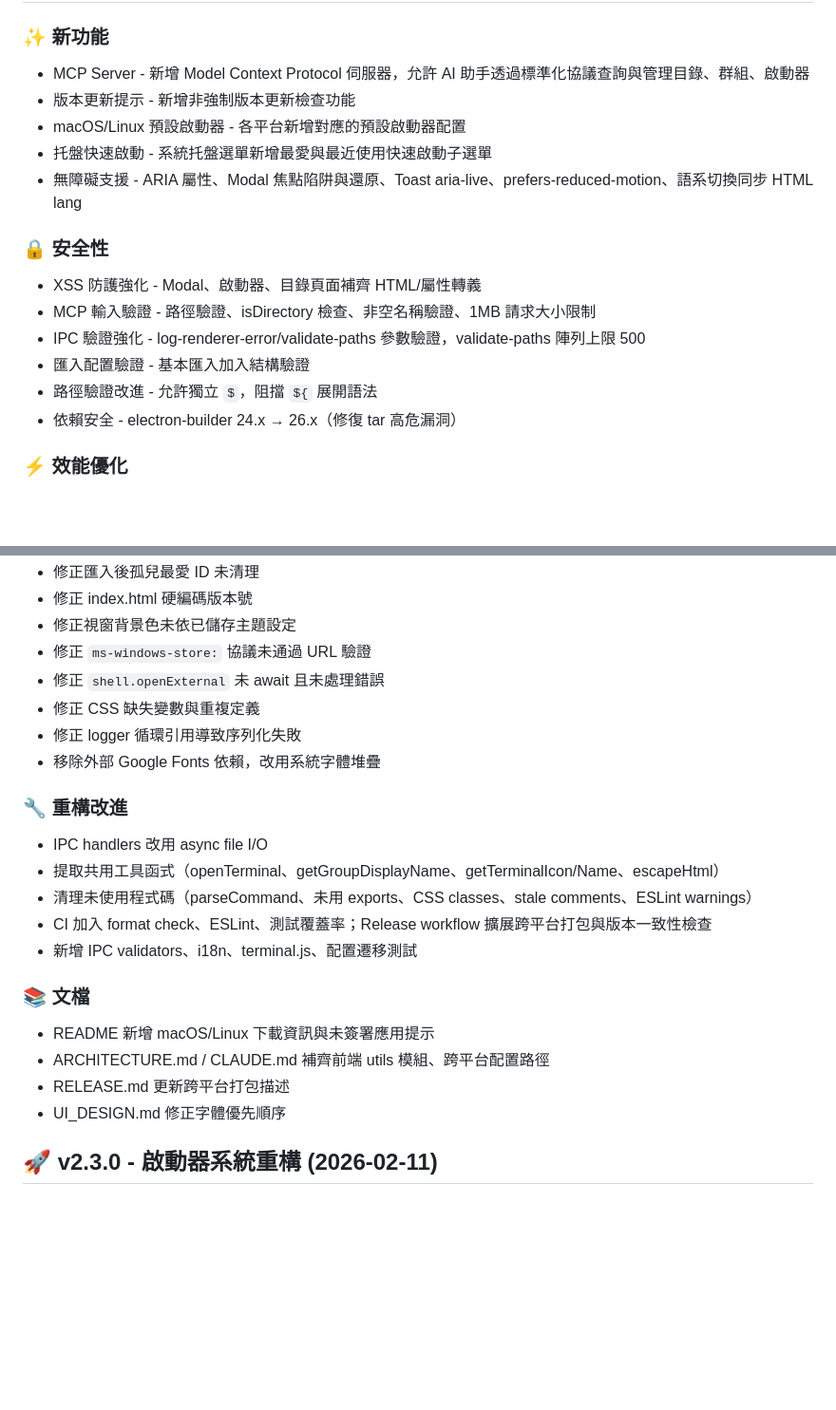
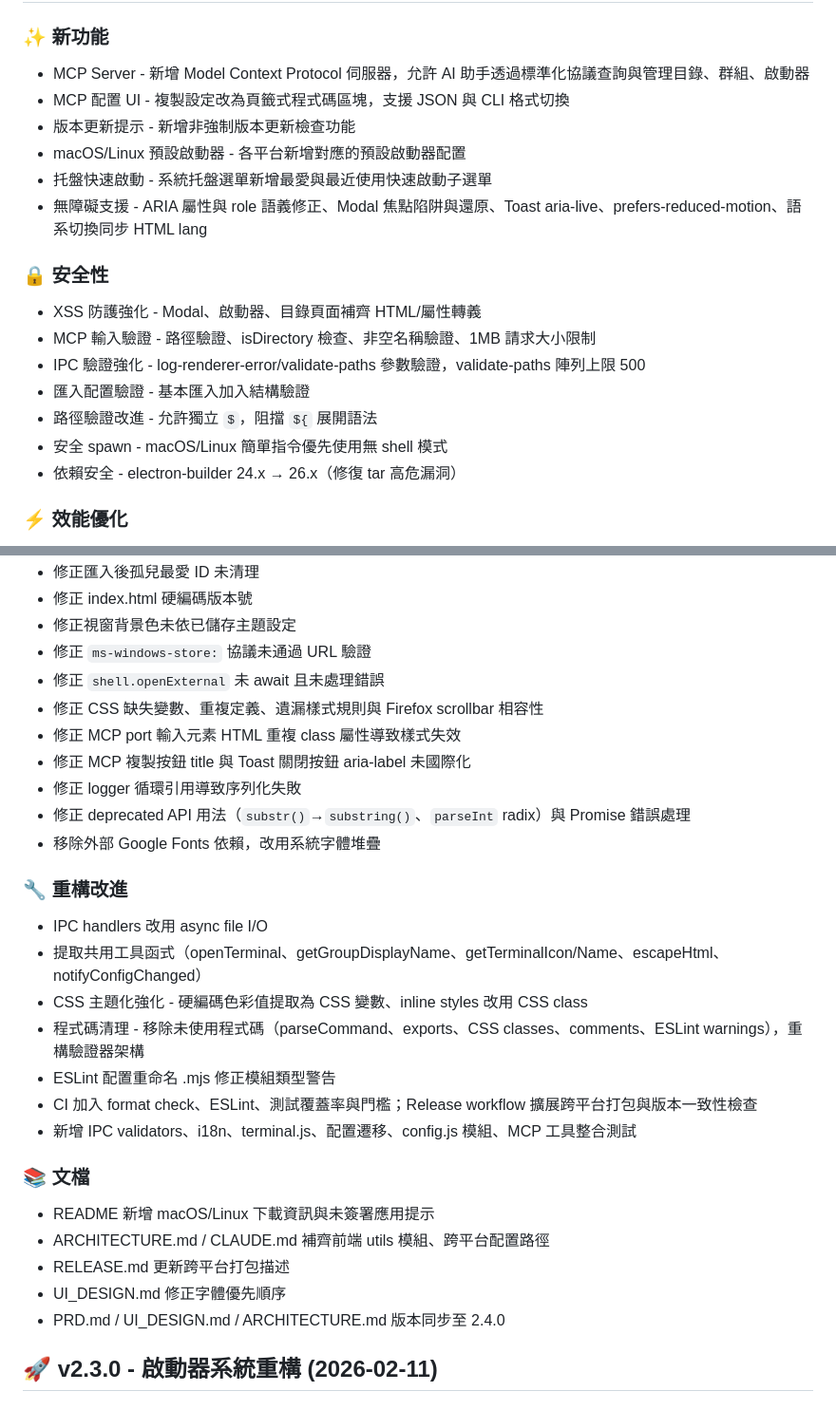
Before and after one commit to SyuanJin/TermLauncher, a Markdown page: docs/CHANGELOG.md, 2 parts joined by grey strips. Shown at 95% size. Drawn GitHub-style; blank space fills up the shorter version.

Commit message:
docs: sync CHANGELOG v2.4.0 with all commits since v2.3.0
Cross-referenced all 106 commits since v2.3.0 tag against CHANGELOG
entries. Added missing items and consolidated duplicates:

- Added: MCP config UI redesign, shell-free spawn security
- Added: HTML/CSS/i18n fixes from rounds 2-4 (port input, missing
  styles, Firefox scrollbar, deprecated API, Promise handling)
- Expanded: a11y (role semantics), shared utils (notifyConfigChanged),
  CSS theming refactor, validator restructuring, test coverage
  (config.js + MCP tools), CI thresholds, docs version sync

https://claude.ai/code/session_013QBEC6TS3us79YzzZCAf3C

```diff
--- a/docs/CHANGELOG.md
+++ b/docs/CHANGELOG.md
@@ -5,10 +5,11 @@
 ### ✨ 新功能
 
 - MCP Server - 新增 Model Context Protocol 伺服器，允許 AI 助手透過標準化協議查詢與管理目錄、群組、啟動器
+- MCP 配置 UI - 複製設定改為頁籤式程式碼區塊，支援 JSON 與 CLI 格式切換
 - 版本更新提示 - 新增非強制版本更新檢查功能
 - macOS/Linux 預設啟動器 - 各平台新增對應的預設啟動器配置
 - 托盤快速啟動 - 系統托盤選單新增最愛與最近使用快速啟動子選單
-- 無障礙支援 - ARIA 屬性、Modal 焦點陷阱與還原、Toast aria-live、prefers-reduced-motion、語系切換同步 HTML lang
+- 無障礙支援 - ARIA 屬性與 role 語義修正、Modal 焦點陷阱與還原、Toast aria-live、prefers-reduced-motion、語系切換同步 HTML lang
 
 ### 🔒 安全性
 
@@ -17,6 +18,7 @@
 - IPC 驗證強化 - log-renderer-error/validate-paths 參數驗證，validate-paths 陣列上限 500
 - 匯入配置驗證 - 基本匯入加入結構驗證
 - 路徑驗證改進 - 允許獨立 `$`，阻擋 `${` 展開語法
+- 安全 spawn - macOS/Linux 簡單指令優先使用無 shell 模式
 - 依賴安全 - electron-builder 24.x → 26.x（修復 tar 高危漏洞）
 
 ### ⚡ 效能優化
@@ -36,17 +38,22 @@
 - 修正視窗背景色未依已儲存主題設定
 - 修正 `ms-windows-store:` 協議未通過 URL 驗證
 - 修正 `shell.openExternal` 未 await 且未處理錯誤
-- 修正 CSS 缺失變數與重複定義
+- 修正 CSS 缺失變數、重複定義、遺漏樣式規則與 Firefox scrollbar 相容性
+- 修正 MCP port 輸入元素 HTML 重複 class 屬性導致樣式失效
+- 修正 MCP 複製按鈕 title 與 Toast 關閉按鈕 aria-label 未國際化
 - 修正 logger 循環引用導致序列化失敗
+- 修正 deprecated API 用法（`substr()`→`substring()`、`parseInt` radix）與 Promise 錯誤處理
 - 移除外部 Google Fonts 依賴，改用系統字體堆疊
 
 ### 🔧 重構改進
 
 - IPC handlers 改用 async file I/O
-- 提取共用工具函式（openTerminal、getGroupDisplayName、getTerminalIcon/Name、escapeHtml）
-- 清理未使用程式碼（parseCommand、未用 exports、CSS classes、stale comments、ESLint warnings）
-- CI 加入 format check、ESLint、測試覆蓋率；Release workflow 擴展跨平台打包與版本一致性檢查
-- 新增 IPC validators、i18n、terminal.js、配置遷移測試
+- 提取共用工具函式（openTerminal、getGroupDisplayName、getTerminalIcon/Name、escapeHtml、notifyConfigChanged）
+- CSS 主題化強化 - 硬編碼色彩值提取為 CSS 變數、inline styles 改用 CSS class
+- 程式碼清理 - 移除未使用程式碼（parseCommand、exports、CSS classes、comments、ESLint warnings），重構驗證器架構
+- ESLint 配置重命名 .mjs 修正模組類型警告
+- CI 加入 format check、ESLint、測試覆蓋率與門檻；Release workflow 擴展跨平台打包與版本一致性檢查
+- 新增 IPC validators、i18n、terminal.js、配置遷移、config.js 模組、MCP 工具整合測試
 
 ### 📚 文檔
 
@@ -54,6 +61,7 @@
 - ARCHITECTURE.md / CLAUDE.md 補齊前端 utils 模組、跨平台配置路徑
 - RELEASE.md 更新跨平台打包描述
 - UI_DESIGN.md 修正字體優先順序
+- PRD.md / UI_DESIGN.md / ARCHITECTURE.md 版本同步至 2.4.0
 
 ## 🚀 v2.3.0 - 啟動器系統重構 (2026-02-11)
 
```
